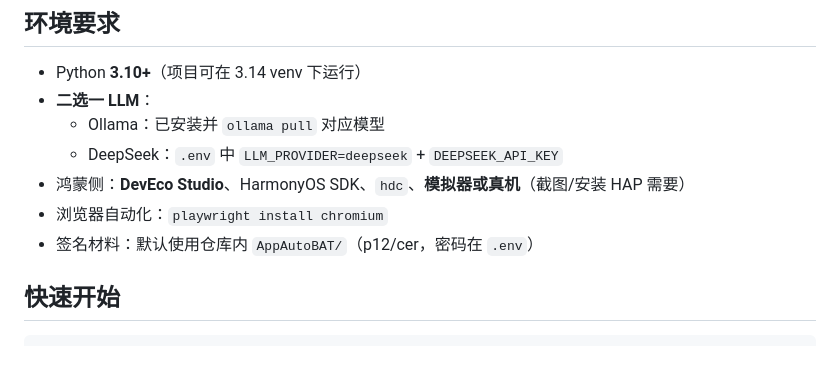
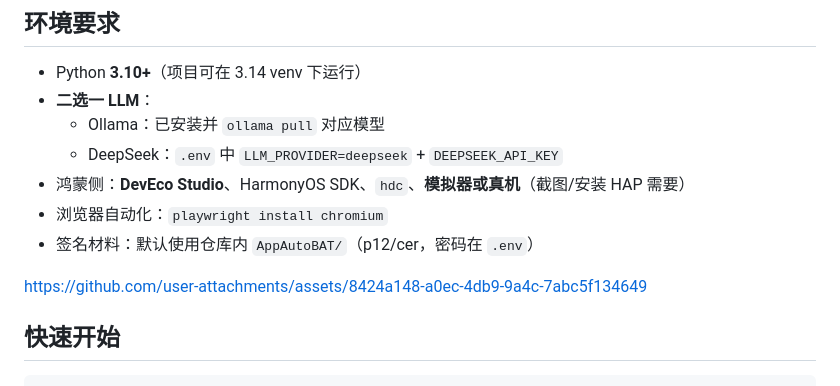
Before and after one commit to keane83/AppGalleryAgent, a Markdown page: README.md, the part around the change. GitHub-like rendering; blank space fills up the shorter version.

Commit message:
add video

```diff
--- a/README.md
+++ b/README.md
@@ -22,6 +22,15 @@
 - 鸿蒙侧：**DevEco Studio**、HarmonyOS SDK、`hdc`、**模拟器或真机**（截图/安装 HAP 需要）
 - 浏览器自动化：`playwright install chromium`
 - 签名材料：默认使用仓库内 `AppAutoBAT/`（p12/cer，密码在 `.env`）
+
+
+
+
+https://github.com/user-attachments/assets/8424a148-a0ec-4db9-9a4c-7abc5f134649
+
+
+
+
 
 ## 快速开始
 
```
